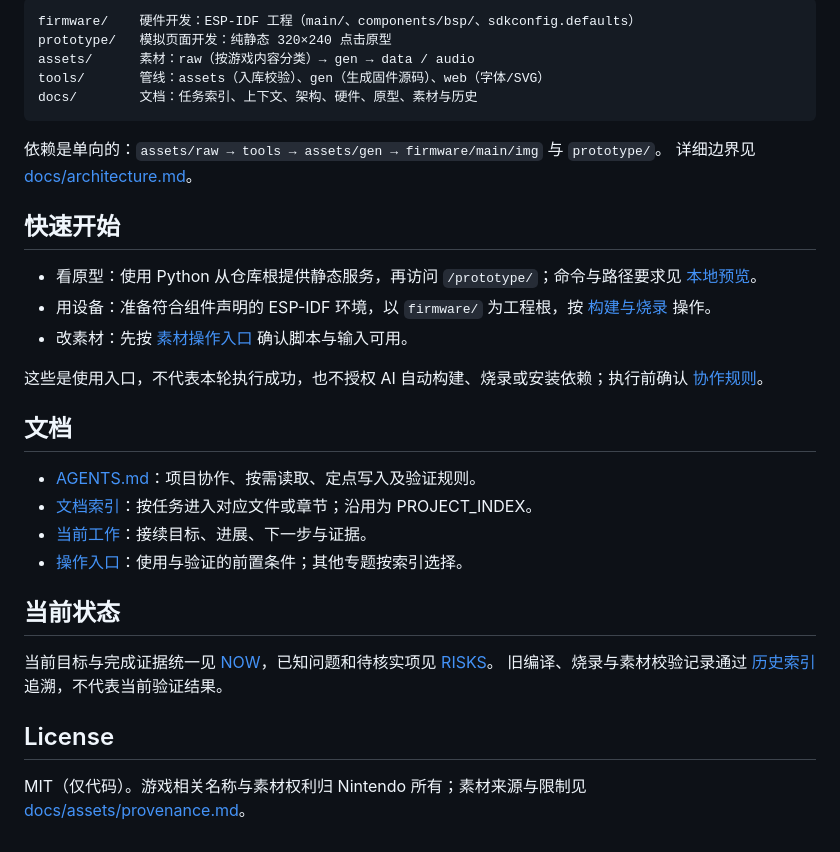
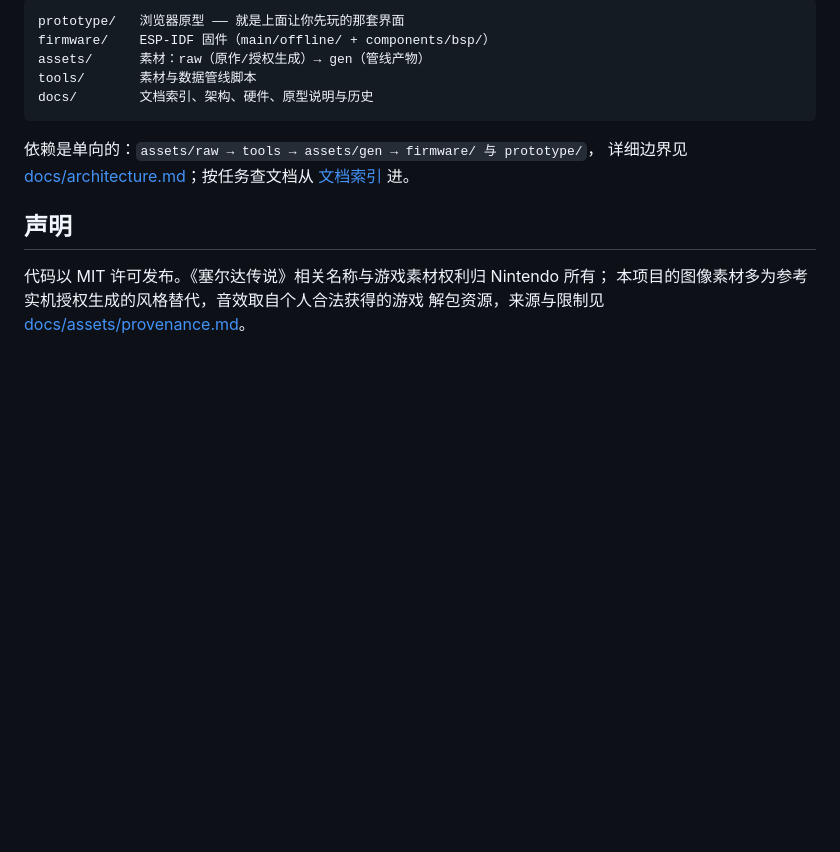
Before and after one commit to YeatsLiao/ai-passport-sheikah-slate, a Markdown page: README.md, the part around one of its changes. Rendered like a GitHub page; blank space fills up the shorter version.

````diff
--- a/README.md
+++ b/README.md
@@ -21,36 +53,18 @@
 
 ```
-firmware/    硬件开发：ESP-IDF 工程（main/、components/bsp/、sdkconfig.defaults）
-prototype/   模拟页面开发：纯静态 320×240 点击原型
-assets/      素材：raw（按游戏内容分类）→ gen → data / audio
-tools/       管线：assets（入库校验）、gen（生成固件源码）、web（字体/SVG）
-docs/        文档：任务索引、上下文、架构、硬件、原型、素材与历史
+prototype/   浏览器原型 —— 就是上面让你先玩的那套界面
+firmware/    ESP-IDF 固件（main/offline/ + components/bsp/）
+assets/      素材：raw（原作/授权生成）→ gen（管线产物）
+tools/       素材与数据管线脚本
+docs/        文档索引、架构、硬件、原型说明与历史
 ```
 
-依赖是单向的：`assets/raw → tools → assets/gen → firmware/main/img` 与 `prototype/`。
-详细边界见 [docs/architecture.md](docs/architecture.md)。
+依赖是单向的：`assets/raw → tools → assets/gen → firmware/ 与 prototype/`，
+详细边界见 [docs/architecture.md](docs/architecture.md)；按任务查文档从
+[文档索引](docs/README.md) 进。
 
-## 快速开始
+## 声明
 
-- 看原型：使用 Python 从仓库根提供静态服务，再访问 `/prototype/`；命令与路径要求见 [本地预览](prototype/README.md#本地预览)。
-- 用设备：准备符合组件声明的 ESP-IDF 环境，以 `firmware/` 为工程根，按 [构建与烧录](docs/hardware/hardware.md#构建) 操作。
-- 改素材：先按 [素材操作入口](docs/context/RUNBOOK.md#素材加工与校验) 确认脚本与输入可用。
-
-这些是使用入口，不代表本轮执行成功，也不授权 AI 自动构建、烧录或安装依赖；执行前确认 [协作规则](AGENTS.md)。
-
-## 文档
-
-- [AGENTS.md](AGENTS.md)：项目协作、按需读取、定点写入及验证规则。
-- [文档索引](docs/README.md)：按任务进入对应文件或章节；沿用为 PROJECT_INDEX。
-- [当前工作](docs/context/NOW.md)：接续目标、进展、下一步与证据。
-- [操作入口](docs/context/RUNBOOK.md)：使用与验证的前置条件；其他专题按索引选择。
-
-## 当前状态
-
-当前目标与完成证据统一见 [NOW](docs/context/NOW.md)，已知问题和待核实项见 [RISKS](docs/context/RISKS.md)。
-旧编译、烧录与素材校验记录通过 [历史索引](docs/context/history/README.md) 追溯，不代表当前验证结果。
-
-## License
-
-MIT（仅代码）。游戏相关名称与素材权利归 Nintendo 所有；素材来源与限制见
-[docs/assets/provenance.md](docs/assets/provenance.md)。
+代码以 MIT 许可发布。《塞尔达传说》相关名称与游戏素材权利归 Nintendo 所有；
+本项目的图像素材多为参考实机授权生成的风格替代，音效取自个人合法获得的游戏
+解包资源，来源与限制见 [docs/assets/provenance.md](docs/assets/provenance.md)。
````
Also changed, not shown: other parts of README.md (+46 -14 lines), screenshots/slate-20261031-002653-7286.png (added), screenshots/slate-20261031-081542-9757.png (added), screenshots/slate-20261031-081606-4563.png (added), screenshots/slate-20261031-081703-6342.png (added), 1 other file.
